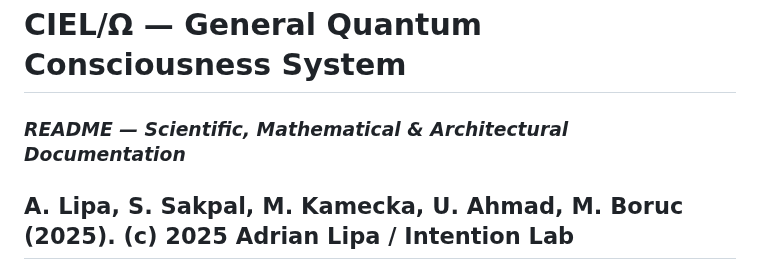
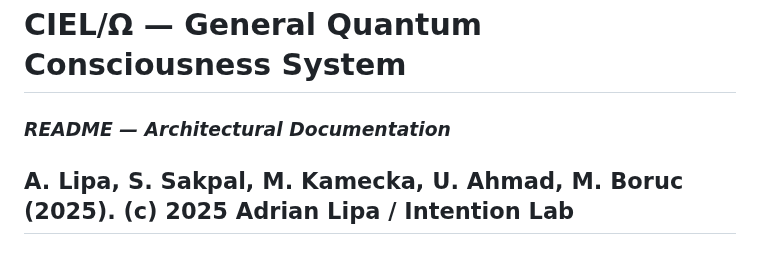
Before and after one commit to AdrianLipa90/ciel-omega-demo, a Markdown page: README.md, the part around the change. Rendered like a GitHub page.

```diff
--- a/README.md
+++ b/README.md
@@ -1,5 +1,5 @@
 # CIEL/Ω — General Quantum Consciousness System
-### *README — Scientific, Mathematical & Architectural Documentation*
+### *README — Architectural Documentation*
 A. Lipa, S. Sakpal, M. Kamecka, U. Ahmad, M. Boruc (2025). (c) 2025 Adrian Lipa / Intention Lab
 ---
 # (local demo)
```
